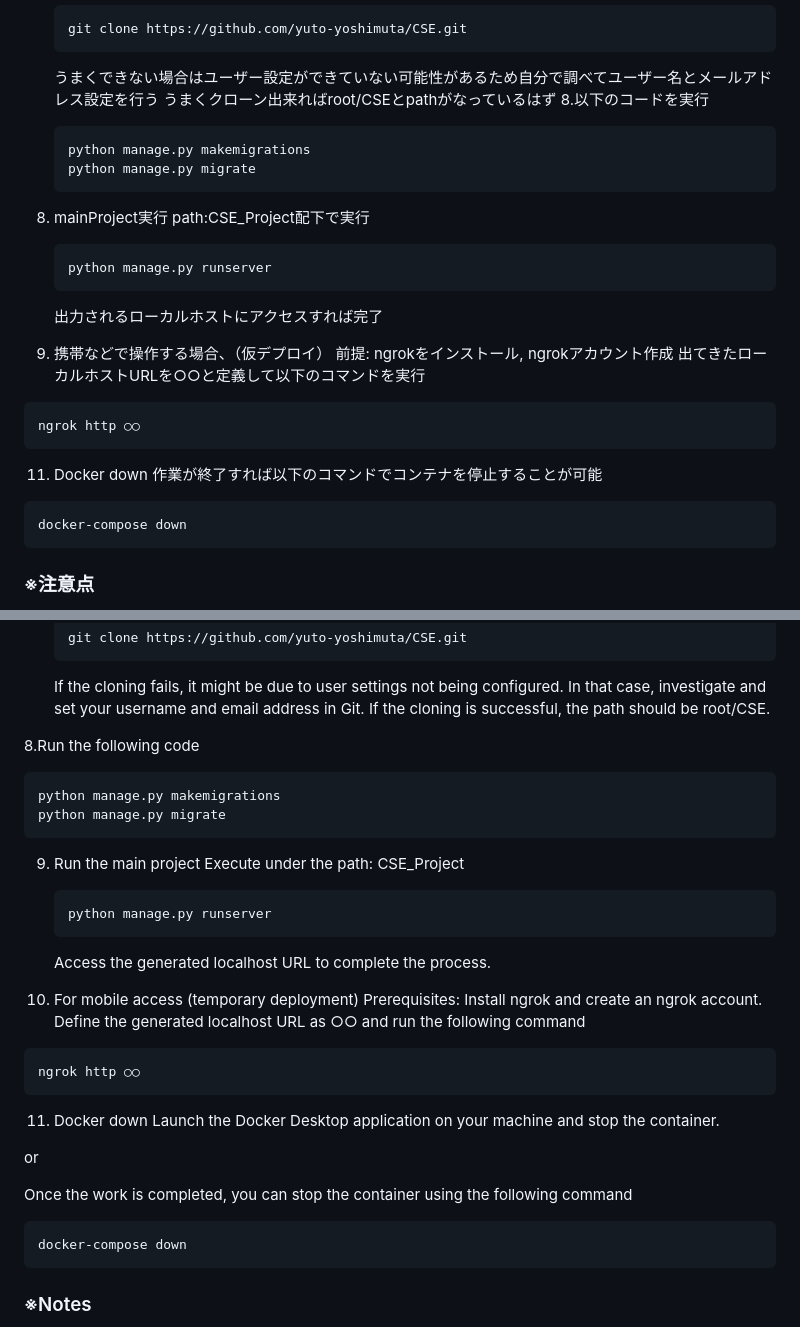
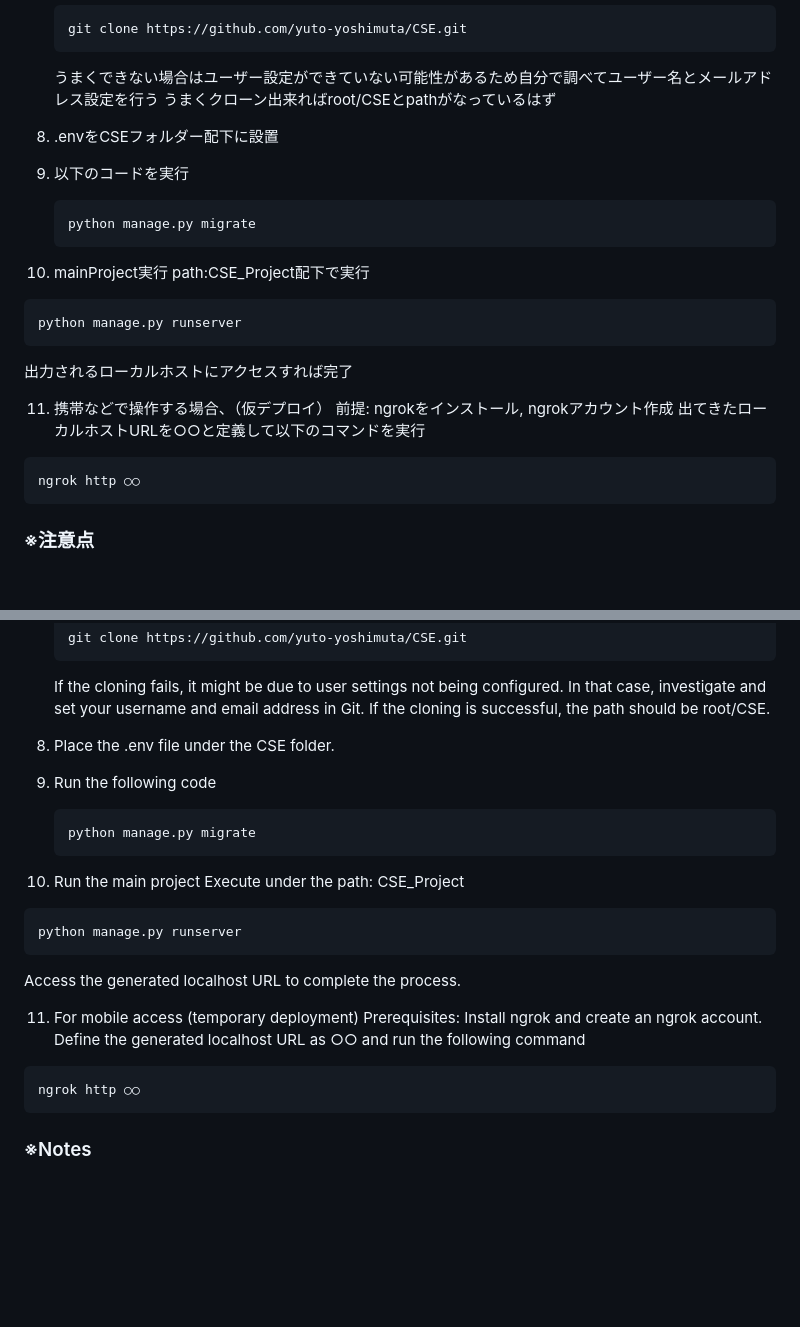
Before and after one commit to yuto-yoshimuta/CSE, a Markdown page: README.md, 2 parts joined by grey strips. Drawn GitHub-style; folded sections open; blank space fills up the shorter version.

Commit message:
READMEを変更した。

````diff
--- a/README.md
+++ b/README.md
@@ -52,30 +52,26 @@
    ```
    うまくできない場合はユーザー設定ができていない可能性があるため自分で調べてユーザー名とメールアドレス設定を行う
    うまくクローン出来ればroot/CSEとpathがなっているはず
-8.以下のコードを実行
+
+8. .envをCSEフォルダー配下に設置
+
+9. 以下のコードを実行
    ```
-   python manage.py makemigrations
    python manage.py migrate
    ```
 
-9. mainProject実行
+10. mainProject実行
    path:CSE_Project配下で実行
    ```
    python manage.py runserver
    ```
    出力されるローカルホストにアクセスすれば完了
 
-10. 携帯などで操作する場合、（仮デプロイ）
+11. 携帯などで操作する場合、（仮デプロイ）
     前提: ngrokをインストール, ngrokアカウント作成
    出てきたローカルホストURLを○○と定義して以下のコマンドを実行
    ```
    ngrok http ○○
-   ```
-
-11. Docker down
-   作業が終了すれば以下のコマンドでコンテナを停止することが可能
-   ```
-   docker-compose down
    ```
 
 ### ※注意点
@@ -260,35 +256,25 @@ Hover over the running container, and a → icon will appear. Click on it and se
    If the cloning fails, it might be due to user settings not being configured. In that case, investigate and set your username and email address in Git.
    If the cloning is successful, the path should be root/CSE.
 
+8. Place the .env file under the CSE folder.
 
-8.Run the following code
+9. Run the following code
    ```
-   python manage.py makemigrations
    python manage.py migrate
    ```
 
-9. Run the main project
+10. Run the main project
    Execute under the path: CSE_Project
    ```
    python manage.py runserver
    ```
    Access the generated localhost URL to complete the process.
 
-10. For mobile access (temporary deployment)
+11. For mobile access (temporary deployment)
     Prerequisites: Install ngrok and create an ngrok account.
    Define the generated localhost URL as ○○ and run the following command
    ```
    ngrok http ○○
-   ```
-
-11. Docker down
-   Launch the Docker Desktop application on your machine and stop the container.
-
-   or
-
-   Once the work is completed, you can stop the container using the following command
-   ```
-   docker-compose down
    ```
 
 ### ※Notes
````
